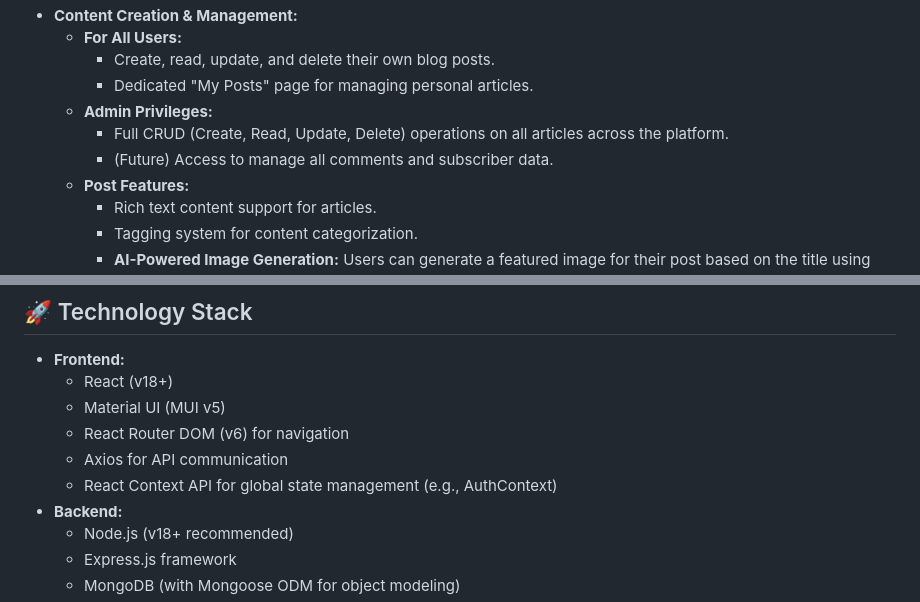
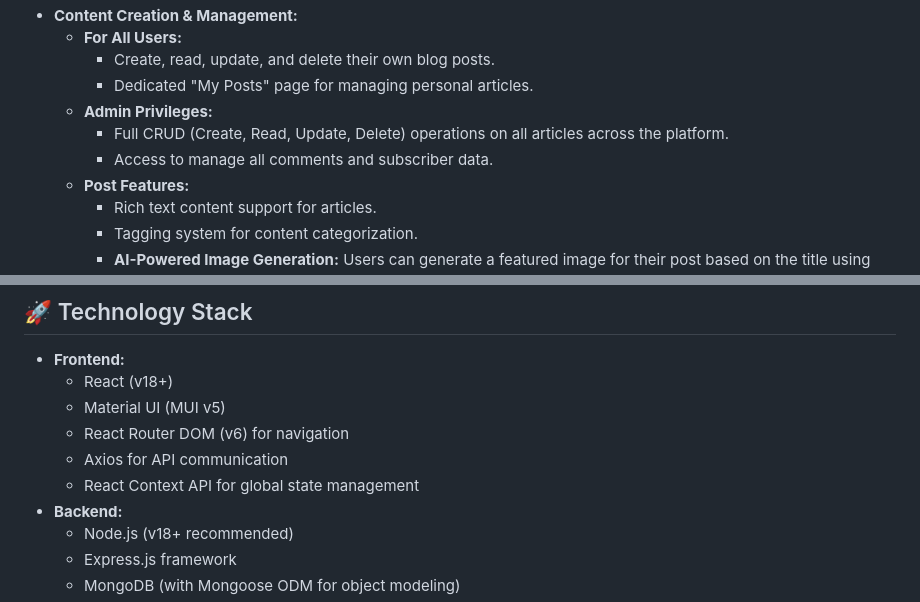
Before and after one commit to MagicDogGuo/MyBlogPost, a Markdown page: README.md, 2 parts joined by grey strips. Drawn GitHub-style.

```diff
--- a/README.md
+++ b/README.md
@@ -28,7 +28,7 @@ Users can enjoy a seamless reading experience, save their favorite articles, man
         *   Dedicated "My Posts" page for managing personal articles.
     *   **Admin Privileges:**
         *   Full CRUD (Create, Read, Update, Delete) operations on all articles across the platform.
-        *   (Future) Access to manage all comments and subscriber data.
+        *   Access to manage all comments and subscriber data.
     *   **Post Features:**
         *   Rich text content support for articles.
         *   Tagging system for content categorization.
@@ -46,7 +46,7 @@ Users can enjoy a seamless reading experience, save their favorite articles, man
     *   Material UI (MUI v5)
     *   React Router DOM (v6) for navigation
     *   Axios for API communication
-    *   React Context API for global state management (e.g., AuthContext)
+    *   React Context API for global state management
 *   **Backend:**
     *   Node.js (v18+ recommended)
     *   Express.js framework
```
Also changed, not shown: other parts of README.md (+2 -8 lines), assets/E.png.
